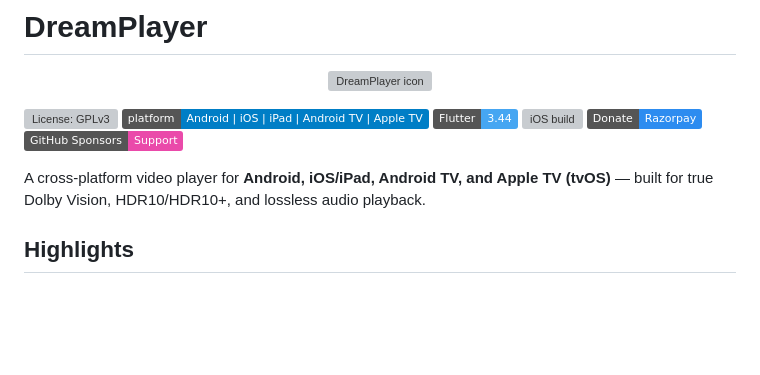
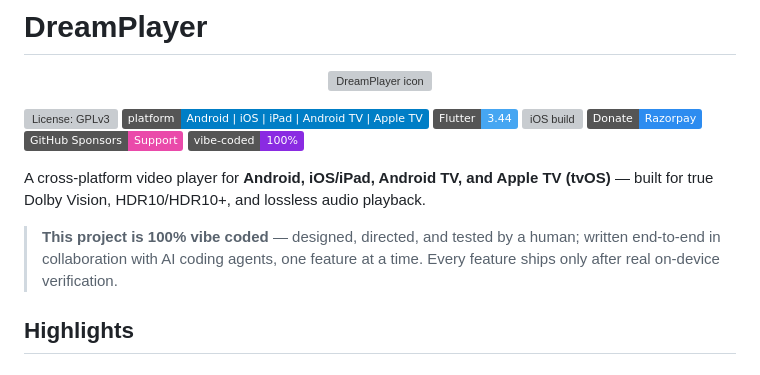
Before and after one commit to devxvoid/DreamPlayer, a Markdown page: README.md, the part around one of its changes. Rendered like a GitHub page; badges without logos; blank space fills up the shorter version; grey boxes are pictures that could not be loaded.

Commit message:
docs(readme): vibe-coded badge + note

```diff
--- a/README.md
+++ b/README.md
@@ -11,7 +11,12 @@
 [![Donate](https://img.shields.io/badge/Donate-Razorpay-2D8CF0)](https://rzp.io/rzp/cZ5afqVG)
 [![GitHub Sponsors](https://img.shields.io/badge/GitHub_Sponsors-Support-EA4AAA?logo=github&logoColor=white)](https://github.com/sponsors/mangeshghodke/)
+![Vibe Coded](https://img.shields.io/badge/vibe--coded-100%25-8A2BE2)
 
 A cross-platform video player for **Android, iOS/iPad, Android TV, and Apple TV (tvOS)** — built for true Dolby Vision, HDR10/HDR10+, and lossless audio playback.
+
+> **This project is 100% vibe coded** — designed, directed, and tested by a human;
+> written end-to-end in collaboration with AI coding agents, one feature at a time.
+> Every feature ships only after real on-device verification.
 
 ## Highlights
 
```
Also changed, not shown: other parts of README.md (+1 -1 lines).
